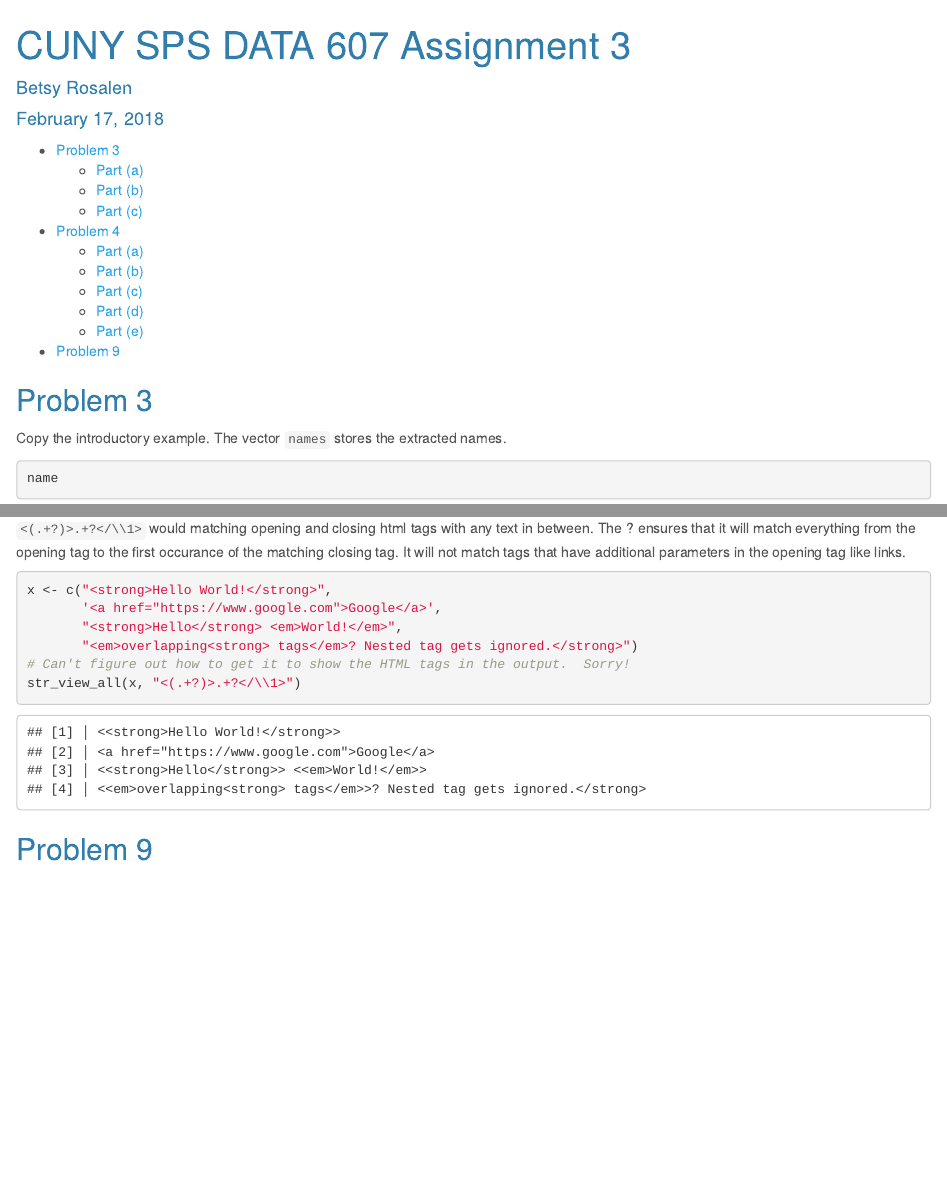
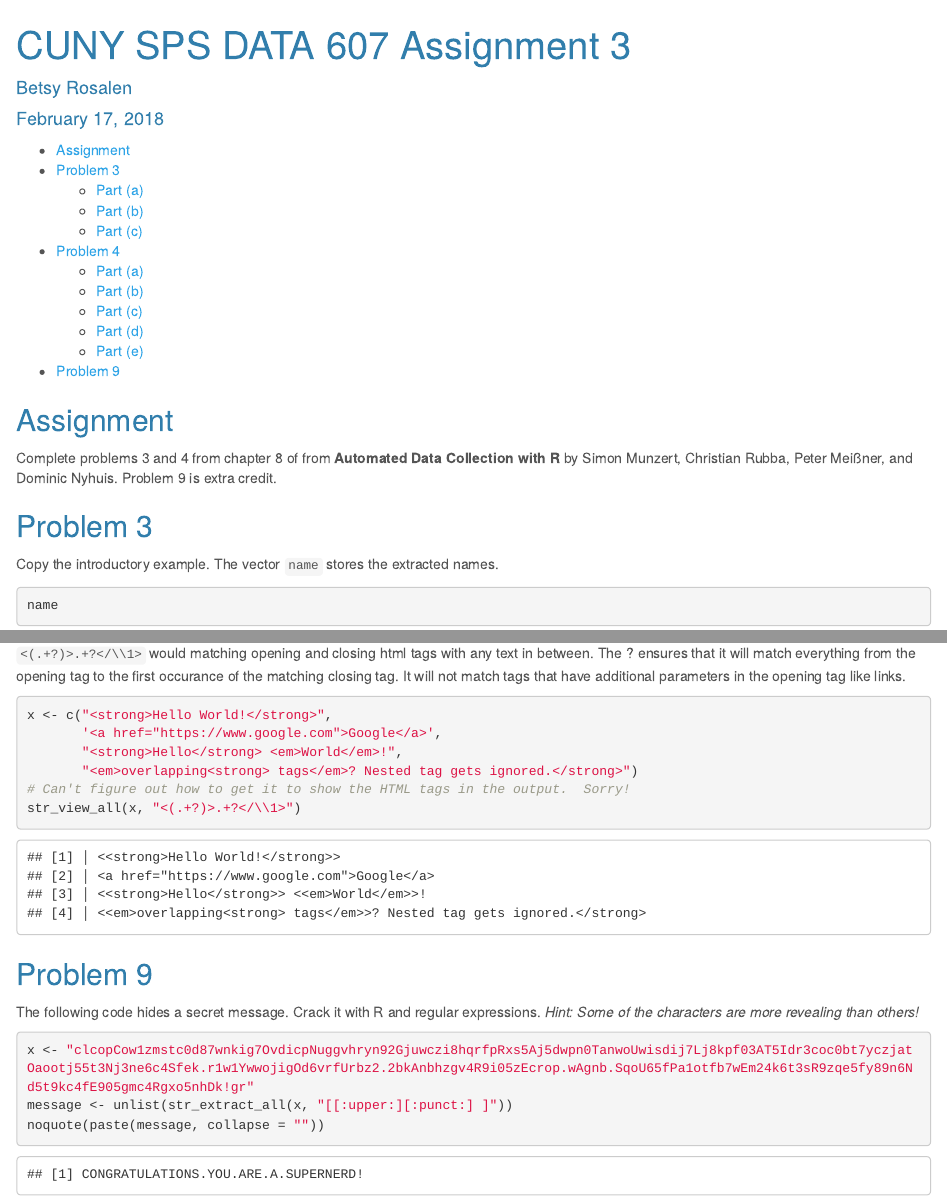
Before and after one commit to betsyrosalen/DATA_607_Data_Acquisition_and_Management, an R Markdown document (Assignment3/Betsy - DATA 607 Assignment 3.Rmd): the page in a window 1100 px wide, from its top, and a second part further down, joined at a grey line. Rendered offline with R 4.5, knitr and Pandoc, with nearby package versions.

Commit message:
Completed Assignment 3 including extra credit problem 9 and moved to correct folder

````diff
--- a/Assignment2/Betsy - DATA 607 Assignment 3.Rmd
+++ b/Assignment3/Betsy - DATA 607 Assignment 3.Rmd
@@ -13,3 +13,6 @@ knitr::opts_chunk$set(echo = TRUE)
 library(stringr)
 ```
 
+## Assignment
+
+Complete problems 3 and 4 from chapter 8 of from **Automated Data Collection with R** by Simon Munzert, Christian Rubba, Peter Meißner, and Dominic Nyhuis.  Problem 9 is extra credit.
@@ -127,7 +131,7 @@ str_view_all(x, "\\d{2}/\\d{2}/\\d{4}")
 ```{r results='markup'}
 x <- c("<strong>Hello World!</strong>",
        '<a href="https://www.google.com">Google</a>',
-       "<strong>Hello</strong> <em>World!</em>",
+       "<strong>Hello</strong> <em>World</em>!",
        "<em>overlapping<strong> tags</em>? Nested tag gets ignored.</strong>")
 # Can't figure out how to get it to show the HTML tags in the output.  Sorry!
 str_view_all(x, "<(.+?)>.+?</\\1>")
@@ -135,6 +139,10 @@ str_view_all(x, "<(.+?)>.+?</\\1>")
 
 ## Problem 9
 
+The following code hides a secret message.  Crack it with R and regular expressions.  *Hint: Some of the characters are more revealing than others!*
+
 ```{r}
-
+x <- "clcopCow1zmstc0d87wnkig7OvdicpNuggvhryn92Gjuwczi8hqrfpRxs5Aj5dwpn0TanwoUwisdij7Lj8kpf03AT5Idr3coc0bt7yczjatOaootj55t3Nj3ne6c4Sfek.r1w1YwwojigOd6vrfUrbz2.2bkAnbhzgv4R9i05zEcrop.wAgnb.SqoU65fPa1otfb7wEm24k6t3sR9zqe5fy89n6Nd5t9kc4fE905gmc4Rgxo5nhDk!gr"
+message <- unlist(str_extract_all(x, "[[:upper:][:punct:] ]"))
+noquote(paste(message, collapse = ""))
 ```
````
Also changed, not shown: Assignment3/Betsy_-_DATA_607_Assignment_3.html, Assignment3/Betsy - DATA 607 Assignment 3.Rmd (7 more changed lines), 2 other files.
